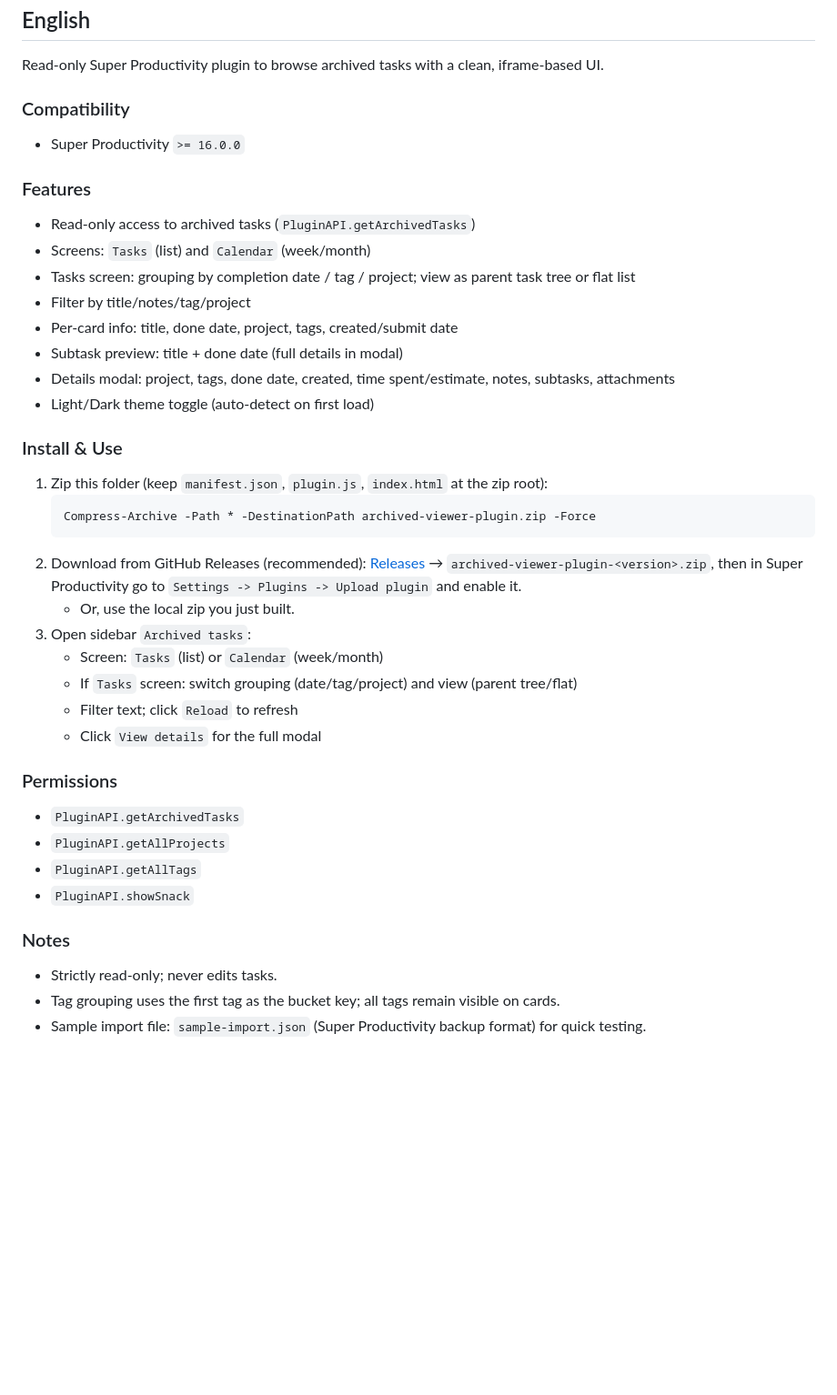
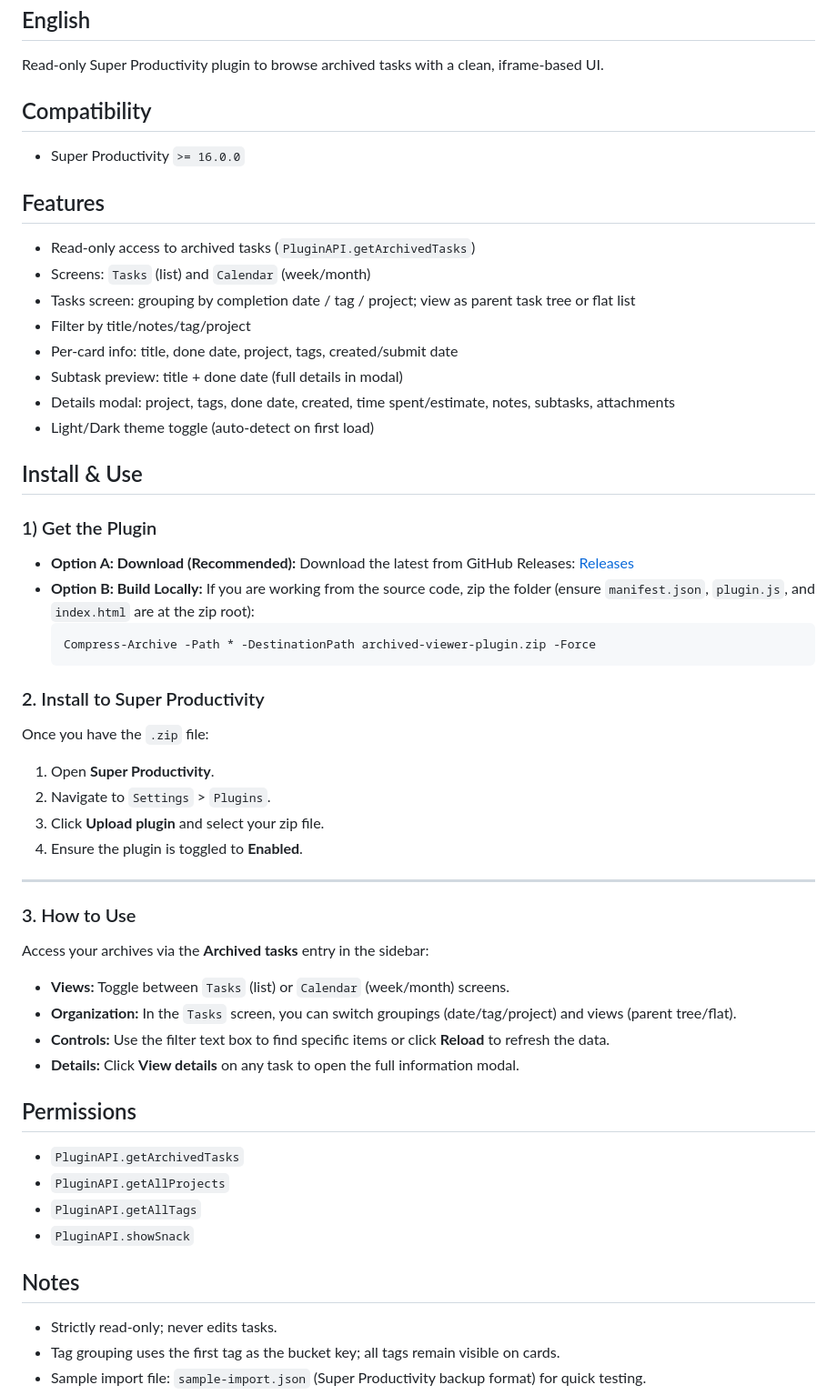
Before and after one commit to baiyina/Archived-Tasks-Viewer, a Markdown page: README.md, the part around the change. Shown at 91% size. GitHub-like rendering; blank space fills up the shorter version.

Commit message:
Revise README for better English organization and clarity

````diff
--- a/README.md
+++ b/README.md
@@ -5,10 +5,10 @@
 ## English
 Read-only Super Productivity plugin to browse archived tasks with a clean, iframe-based UI.
 
-### Compatibility
+## Compatibility
 - Super Productivity `>= 16.0.0`
 
-### Features
+## Features
 - Read-only access to archived tasks (`PluginAPI.getArchivedTasks`)
 - Screens: `Tasks` (list) and `Calendar` (week/month)
 - Tasks screen: grouping by completion date / tag / project; view as parent task tree or flat list
@@ -18,26 +18,39 @@ Read-only Super Productivity plugin to browse archived tasks with a clean, ifram
 - Details modal: project, tags, done date, created, time spent/estimate, notes, subtasks, attachments
 - Light/Dark theme toggle (auto-detect on first load)
 
-### Install & Use
-1) Zip this folder (keep `manifest.json`, `plugin.js`, `index.html` at the zip root):
-   ```powershell
-   Compress-Archive -Path * -DestinationPath archived-viewer-plugin.zip -Force
-   ```
-2) Download from GitHub Releases (recommended): [Releases](https://github.com/baiyina/Archived-Tasks-Viewer/releases) → `archived-viewer-plugin-<version>.zip`, then in Super Productivity go to `Settings -> Plugins -> Upload plugin` and enable it.
-   - Or, use the local zip you just built.
-3) Open sidebar `Archived tasks`:
-   - Screen: `Tasks` (list) or `Calendar` (week/month)
-   - If `Tasks` screen: switch grouping (date/tag/project) and view (parent tree/flat)
-   - Filter text; click `Reload` to refresh
-   - Click `View details` for the full modal
+## Install & Use
+### 1) Get the Plugin
+* **Option A: Download (Recommended):** Download the latest from GitHub Releases: [Releases](https://github.com/baiyina/Archived-Tasks-Viewer/releases)
+* **Option B: Build Locally:** If you are working from the source code, zip the folder (ensure `manifest.json`, `plugin.js`, and `index.html` are at the zip root):
+    ```powershell
+    Compress-Archive -Path * -DestinationPath archived-viewer-plugin.zip -Force
+    ```
+### 2. Install to Super Productivity
+Once you have the `.zip` file:
+1.  Open **Super Productivity**.
+2.  Navigate to `Settings` > `Plugins`.
+3.  Click **Upload plugin** and select your zip file.
+4.  Ensure the plugin is toggled to **Enabled**.
 
-### Permissions
+---
+
+### 3. How to Use
+Access your archives via the **Archived tasks** entry in the sidebar:
+
+* **Views:** Toggle between `Tasks` (list) or `Calendar` (week/month) screens.
+* **Organization:** In the `Tasks` screen, you can switch groupings (date/tag/project) and views (parent tree/flat).
+* **Controls:** Use the filter text box to find specific items or click **Reload** to refresh the data.
+* **Details:** Click **View details** on any task to open the full information modal.
+
+
+
+## Permissions
 - `PluginAPI.getArchivedTasks`
 - `PluginAPI.getAllProjects`
 - `PluginAPI.getAllTags`
 - `PluginAPI.showSnack`
 
-### Notes
+## Notes
 - Strictly read-only; never edits tasks.
 - Tag grouping uses the first tag as the bucket key; all tags remain visible on cards.
 - Sample import file: `sample-import.json` (Super Productivity backup format) for quick testing.
````
